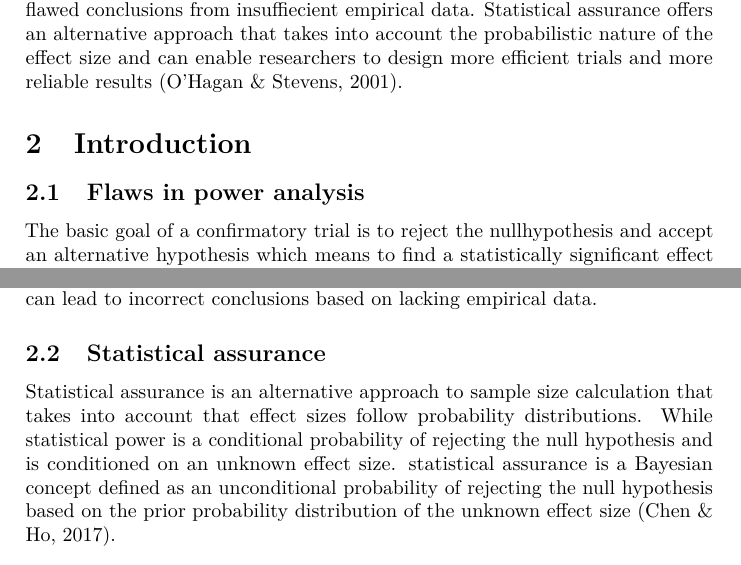
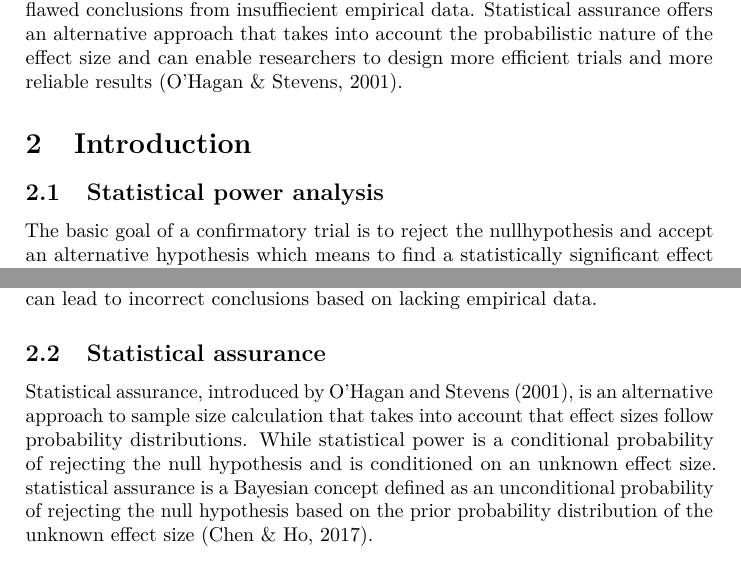
Before and after one commit to selfawaresoup/bsc-statistical-assurance, a LaTeX document (expose/expose.tex): two parts of pages 1 and 2 of 2, joined at a grey line, cut so that both start at the same text. Compiled offline with pdfLaTeX.

Commit message:
introduction

```diff
--- a/expose/expose.tex
+++ b/expose/expose.tex
@@ -50,7 +50,7 @@ In confirmatory psychological trials statistical power analysis is often used to
 
 \section{Introduction}
 
-\subsection{Flaws in power analysis}
+\subsection{Statistical power analysis}
 
 The basic goal of a confirmatory trial is to reject the nullhypothesis and accept an alternative hypothesis which means to find a statistically significant effect in the observed sample, one that is sufficiently improbable to be the result of only random variance. The threshold for this sufficient improbability is the $\alpha$ error rate, commonly set at 5\%. it is the probability of falsely rejecting the null hypothesis, meaning to randomly find a sample that appears to show the examined effect even thoug the effect does in fact not exist.
 
@@ -63,7 +63,7 @@ An estimation of required sample size that does not take this variance of effect
 
 \subsection{Statistical assurance}
 
-Statistical assurance is an alternative approach to sample size calculation that takes into account that effect sizes follow probability distributions. While statistical power is a conditional probability of rejecting the null hypothesis and is conditioned on an unknown effect size. statistical assurance is a Bayesian concept defined as an unconditional probability of rejecting the null hypothesis based on the prior probability distribution of the unknown effect size \autocite{chen_statistical_2017}.
+Statistical assurance, introduced by \citeauthor{ohagan_bayesian_2001} \parencite*{ohagan_bayesian_2001}, is an alternative approach to sample size calculation that takes into account that effect sizes follow probability distributions. While statistical power is a conditional probability of rejecting the null hypothesis and is conditioned on an unknown effect size. statistical assurance is a Bayesian concept defined as an unconditional probability of rejecting the null hypothesis based on the prior probability distribution of the unknown effect size \autocite{chen_statistical_2017}.
 
 \printbibliography{}
 
```
